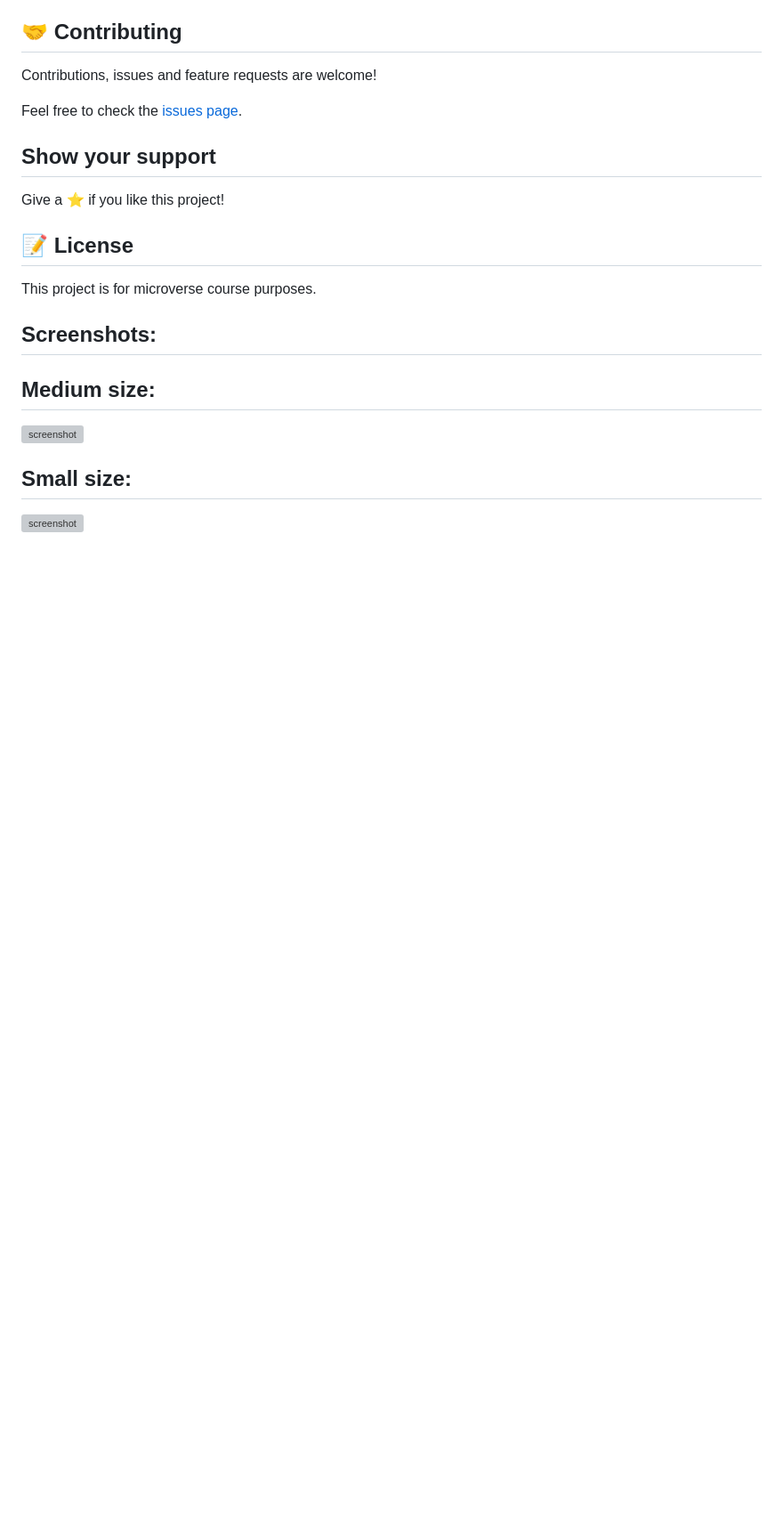
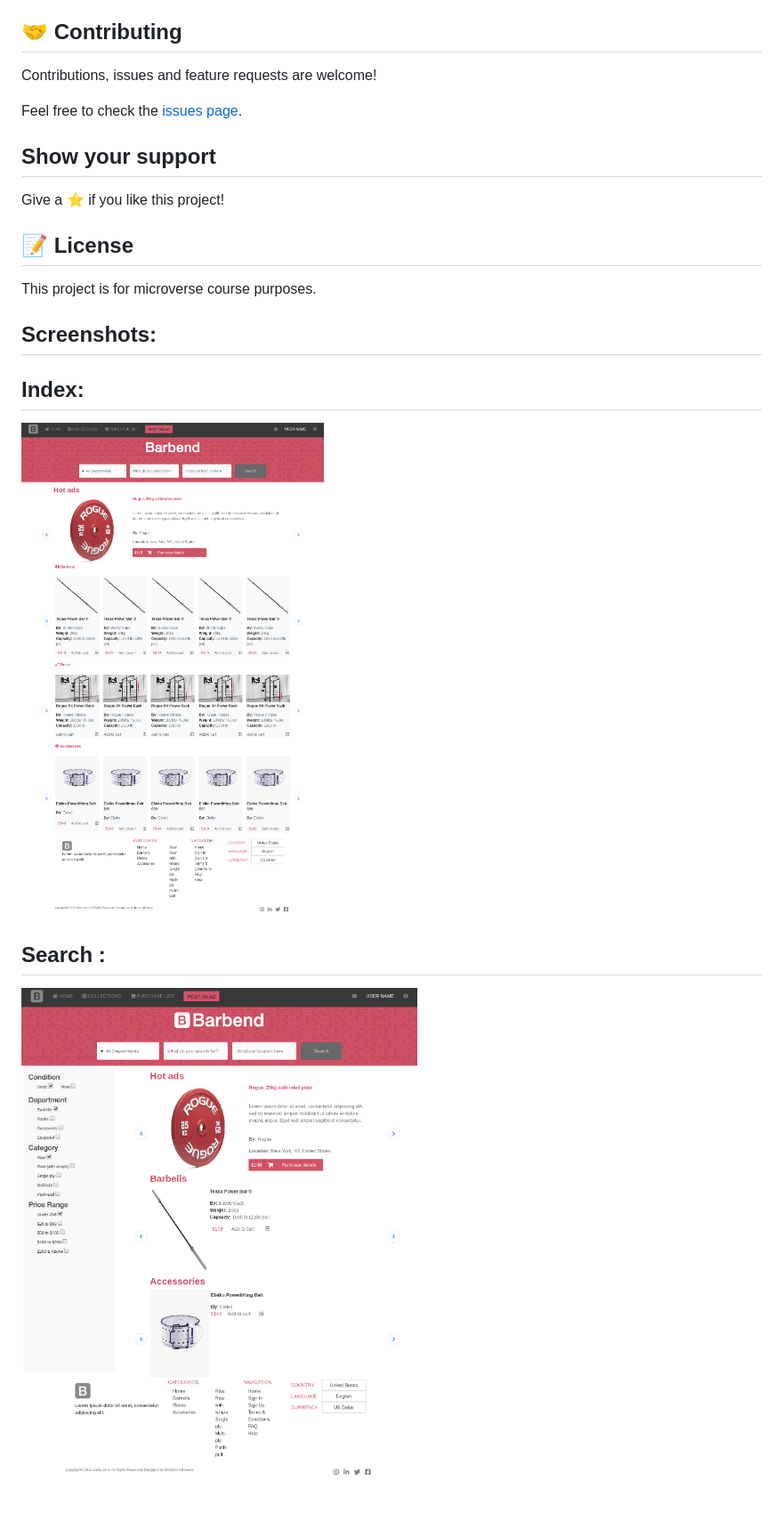
Before and after one commit to alvarorf/OnlineShop-Capstone, a Markdown page: README.md, the part around the change printed below. Shown: that part at 89% size. Drawn GitHub-style; pictures changed too: images/Index.png (added), images/Search.png (added); blank space fills up the shorter version; grey boxes are pictures that could not be loaded.

```diff
--- a/README.md
+++ b/README.md
@@ -49,8 +45,8 @@ This project is for microverse course purposes.
 
 ## Screenshots:
 
-## Medium size:
-![screenshot](/images/MediumSize.jpeg)
+## Index:
+![screenshot](/images/Index.png)
 
-## Small size:
-![screenshot](/images/SmallSize.jpeg)
+## Search   :
+![screenshot](/images/Search.png)
```
Also changed, not shown: other parts of README.md (+0 -4 lines), 6 other files.
